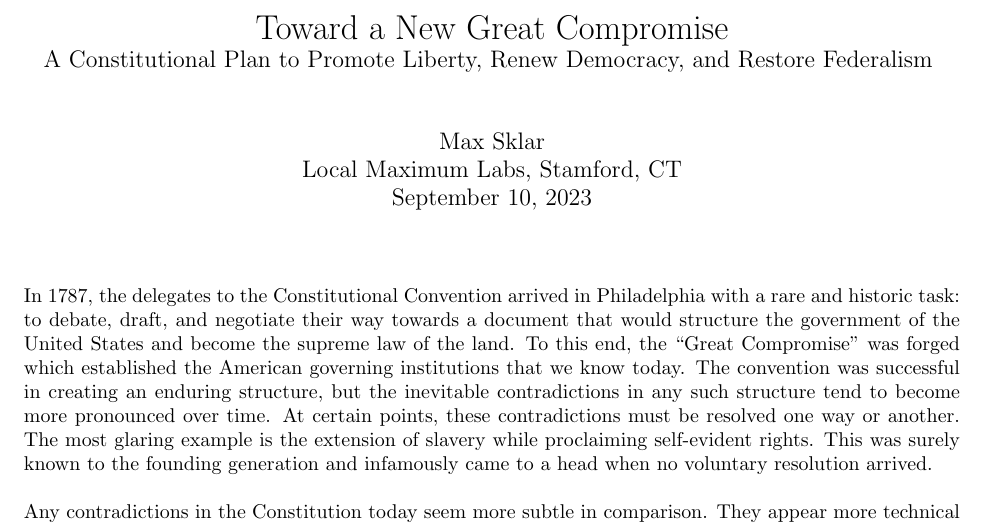
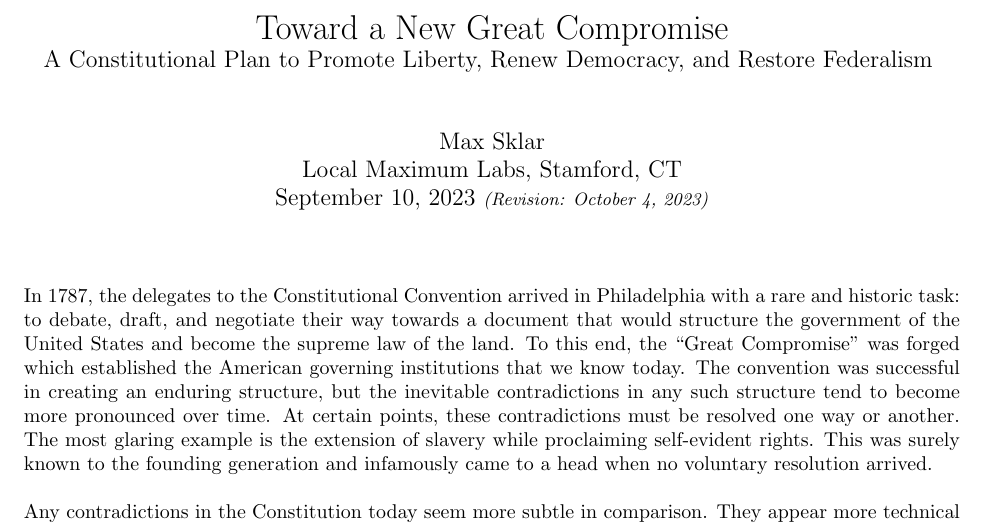
Before and after one commit to maxsklar/great-compromise, a LaTeX document (article/compromise-amendment.tex): part of page 1 of 16, cut so that both start at the same text. Compiled offline with pdfLaTeX.

Commit message:
Adding revision tag

```diff
--- a/article/compromise-amendment.tex
+++ b/article/compromise-amendment.tex
@@ -29,7 +29,7 @@
   }
 }
 
-\author{Max Sklar \\ Local Maximum Labs, Stamford, CT \\ September 10, 2023}
+\author{Max Sklar \\ Local Maximum Labs, Stamford, CT \\ September 10, 2023 \small{\textit{(Revision: October 4, 2023)}}}
 \date{}
 
 \maketitle
```
Also changed, not shown: article/compromise-amendment.pdf.
